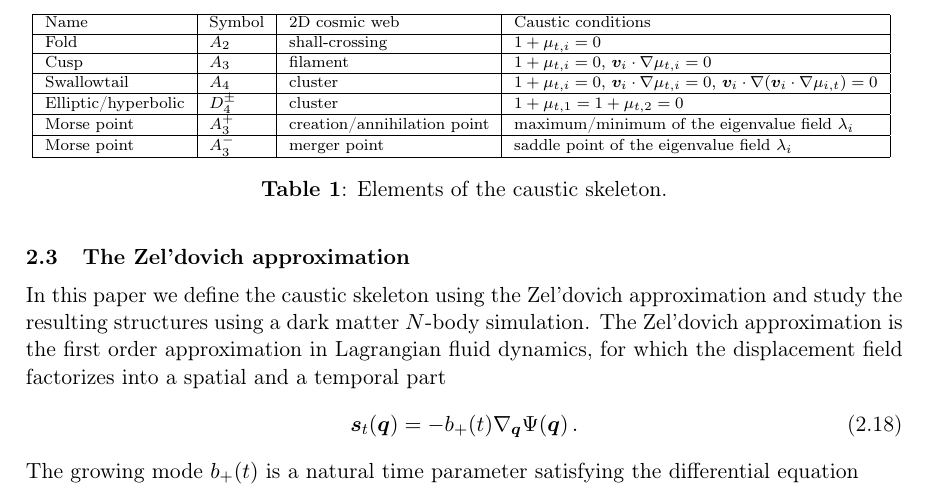
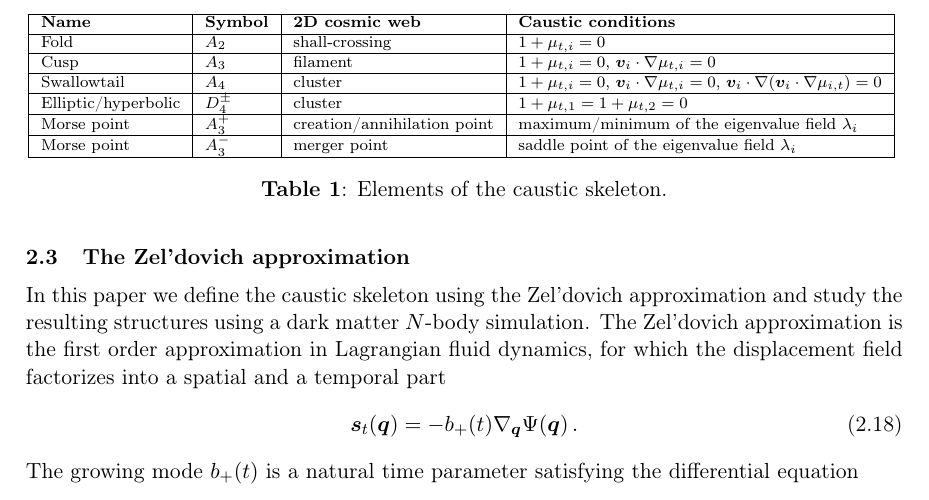
Before and after one commit to jfeldbrugge/Caustic-Skeleton-2D, a LaTeX document (2D Caustic Skeleton II.tex): part of page 10 of 37, cut so that both start at the same text. Compiled offline with pdfLaTeX.

Commit message:
update figures

```diff
--- a/2D Caustic Skeleton II.tex
+++ b/2D Caustic Skeleton II.tex
@@ -258,7 +258,7 @@ Note that the study of the Morse points of the caustic skeleton has a direct con
 {\scriptsize
 \begin{tabular}{ |l | l | l | l | l|}
 \hline
-Name & Symbol & 2D cosmic web & Caustic conditions\\
+\textbf{Name} & \textbf{Symbol} & \textbf{2D cosmic web} & \textbf{Caustic conditions}\\
 \hline
 Fold & $A_2$ & shall-crossing & $1+ \mu_{t,i} = 0$ \\
 \hline
```
Also changed, not shown: figures/eigen_dens.png, figures/joint_eigen.png.
